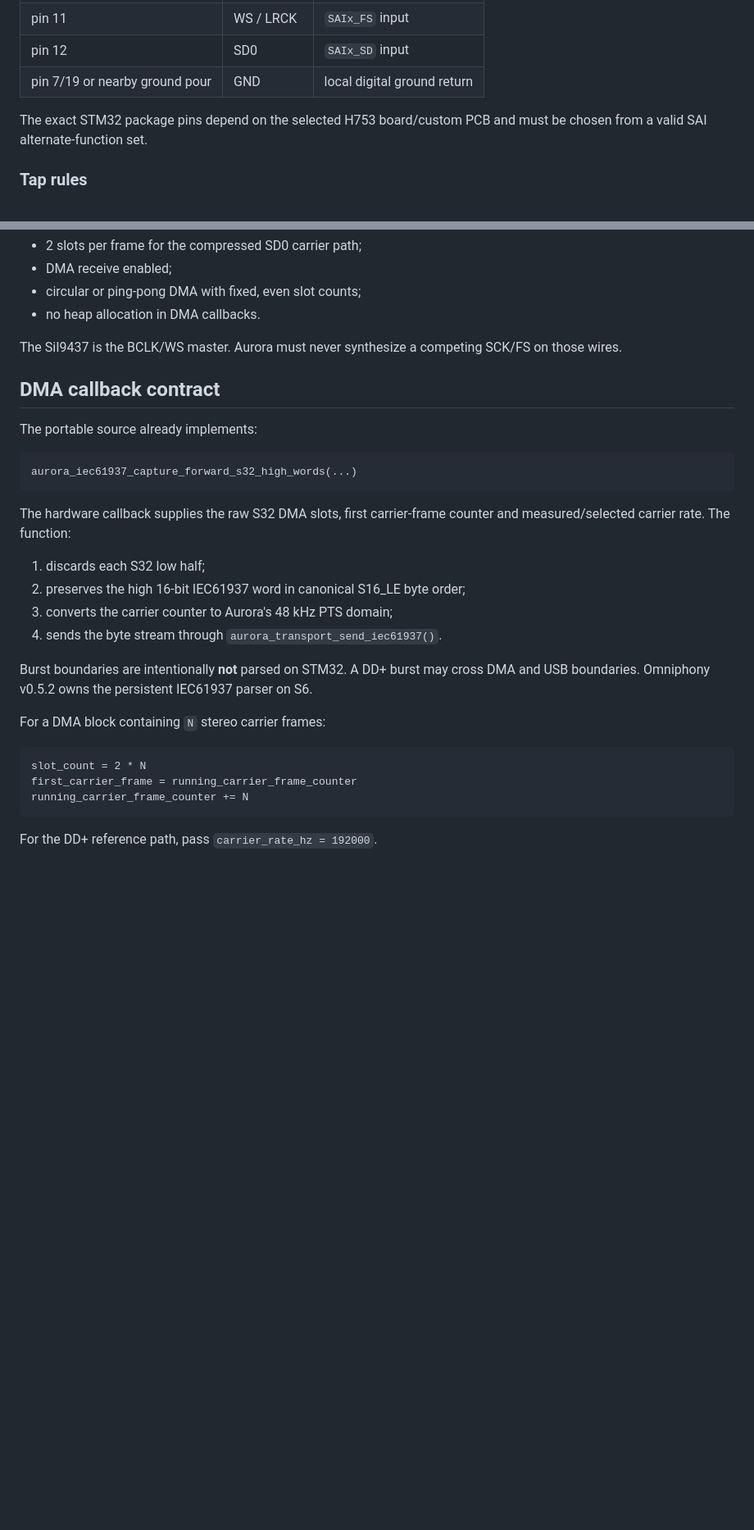
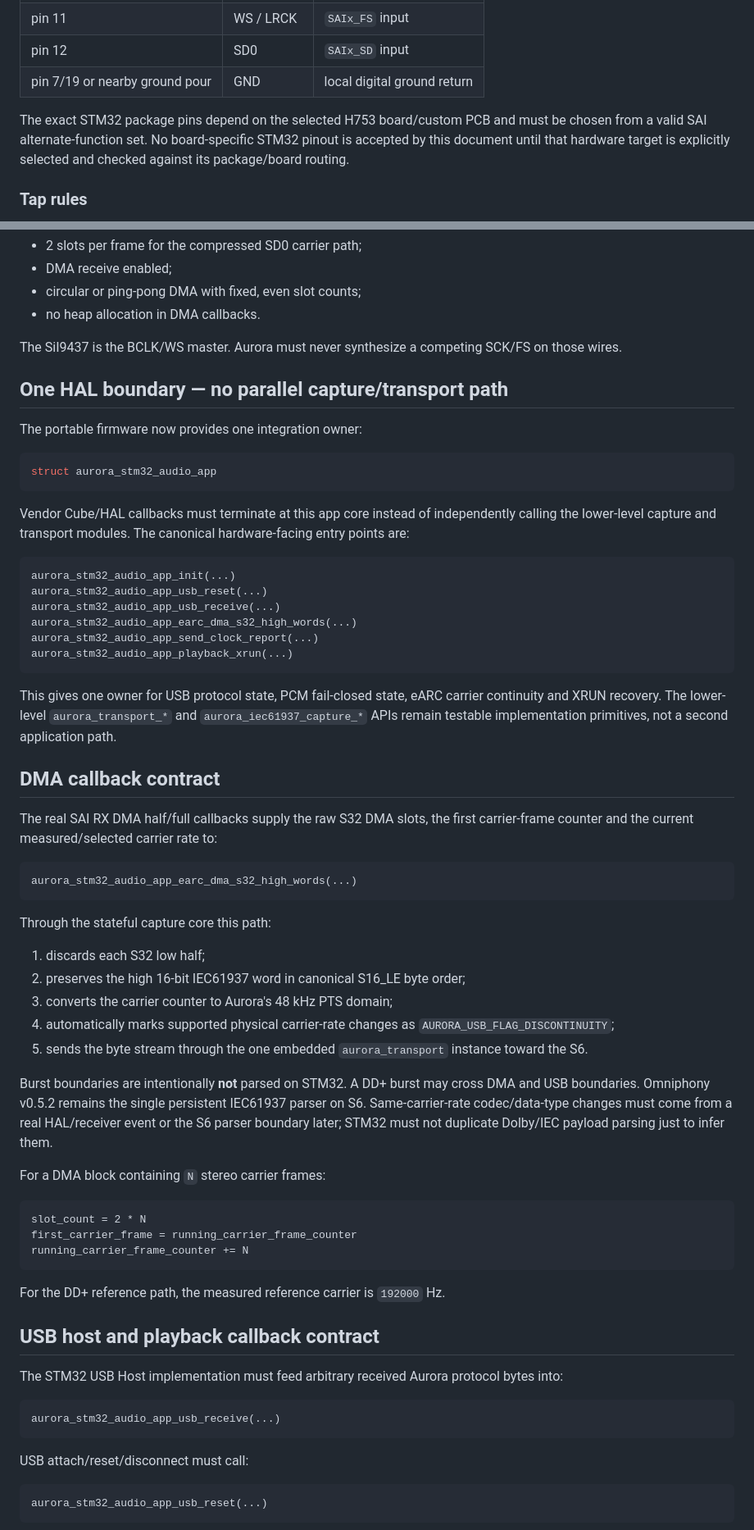
Before and after one commit to ammarxz9333-cell/Auroraaudio, a Markdown page: docs/AURORA_EARC_STM32_PHYSICAL_BRINGUP.md, 2 parts joined by grey strips. Shown at 82% size. Rendered like a GitHub page; blank space fills up the shorter version.

Commit message:
docs(stm32): route physical bring-up through integrated app core

````diff
--- a/docs/AURORA_EARC_STM32_PHYSICAL_BRINGUP.md
+++ b/docs/AURORA_EARC_STM32_PHYSICAL_BRINGUP.md
@@ -58,7 +59,7 @@ For the compressed DD+ / JOC route, Aurora needs only SD0 plus the two external
 | pin 12 | SD0 | `SAIx_SD` input |
 | pin 7/19 or nearby ground pour | GND | local digital ground return |
 
-The exact STM32 package pins depend on the selected H753 board/custom PCB and must be chosen from a valid SAI alternate-function set.
+The exact STM32 package pins depend on the selected H753 board/custom PCB and must be chosen from a valid SAI alternate-function set. No board-specific STM32 pinout is accepted by this document until that hardware target is explicitly selected and checked against its package/board routing.
 
 ### Tap rules
 
@@ -110,22 +111,44 @@ The physical HAL implementation must configure one SAI receive sub-block as:
 
 The SiI9437 is the BCLK/WS master. Aurora must never synthesize a competing SCK/FS on those wires.
 
+## One HAL boundary — no parallel capture/transport path
+
+The portable firmware now provides one integration owner:
+
+```c
+struct aurora_stm32_audio_app
+```
+
+Vendor Cube/HAL callbacks must terminate at this app core instead of independently calling the lower-level capture and transport modules. The canonical hardware-facing entry points are:
+
+```text
+aurora_stm32_audio_app_init(...)
+aurora_stm32_audio_app_usb_reset(...)
+aurora_stm32_audio_app_usb_receive(...)
+aurora_stm32_audio_app_earc_dma_s32_high_words(...)
+aurora_stm32_audio_app_send_clock_report(...)
+aurora_stm32_audio_app_playback_xrun(...)
+```
+
+This gives one owner for USB protocol state, PCM fail-closed state, eARC carrier continuity and XRUN recovery. The lower-level `aurora_transport_*` and `aurora_iec61937_capture_*` APIs remain testable implementation primitives, not a second application path.
+
 ## DMA callback contract
 
-The portable source already implements:
+The real SAI RX DMA half/full callbacks supply the raw S32 DMA slots, the first carrier-frame counter and the current measured/selected carrier rate to:
 
 ```text
-aurora_iec61937_capture_forward_s32_high_words(...)
+aurora_stm32_audio_app_earc_dma_s32_high_words(...)
 ```
 
-The hardware callback supplies the raw S32 DMA slots, first carrier-frame counter and measured/selected carrier rate. The function:
+Through the stateful capture core this path:
 
 1. discards each S32 low half;
 2. preserves the high 16-bit IEC61937 word in canonical S16_LE byte order;
 3. converts the carrier counter to Aurora's 48 kHz PTS domain;
-4. sends the byte stream through `aurora_transport_send_iec61937()`.
+4. automatically marks supported physical carrier-rate changes as `AURORA_USB_FLAG_DISCONTINUITY`;
+5. sends the byte stream through the one embedded `aurora_transport` instance toward the S6.
 
-Burst boundaries are intentionally **not** parsed on STM32. A DD+ burst may cross DMA and USB boundaries. Omniphony v0.5.2 owns the persistent IEC61937 parser on S6.
+Burst boundaries are intentionally **not** parsed on STM32. A DD+ burst may cross DMA and USB boundaries. Omniphony v0.5.2 remains the single persistent IEC61937 parser on S6. Same-carrier-rate codec/data-type changes must come from a real HAL/receiver event or the S6 parser boundary later; STM32 must not duplicate Dolby/IEC payload parsing just to infer them.
 
 For a DMA block containing `N` stereo carrier frames:
 
@@ -135,4 +158,19 @@ first_carrier_frame = running_carrier_frame_counter
 running_carrier_frame_counter += N
 ```
 
-For the DD+ reference path, pass `carrier_rate_hz = 192000`.
+For the DD+ reference path, the measured reference carrier is `192000` Hz.
+
+## USB host and playback callback contract
+
+The STM32 USB Host implementation must feed arbitrary received Aurora protocol bytes into:
+
+```text
+aurora_stm32_audio_app_usb_receive(...)
+```
+
+USB attach/reset/disconnect must call:
+
+```text
+aurora_stm32_audio_app_usb_reset(...)
+```
+
````
Also changed, not shown: other parts of docs/AURORA_EARC_STM32_PHYSICAL_BRINGUP.md (+30 -5 lines).
